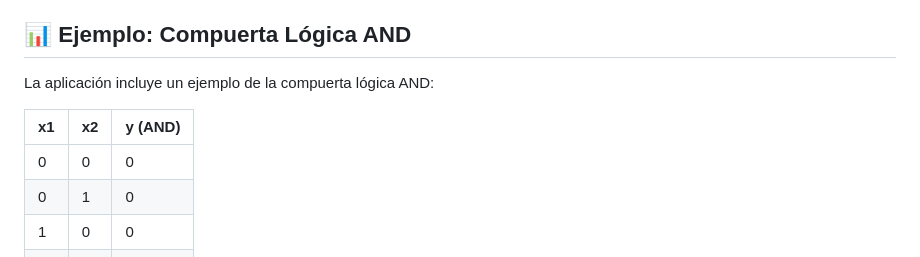
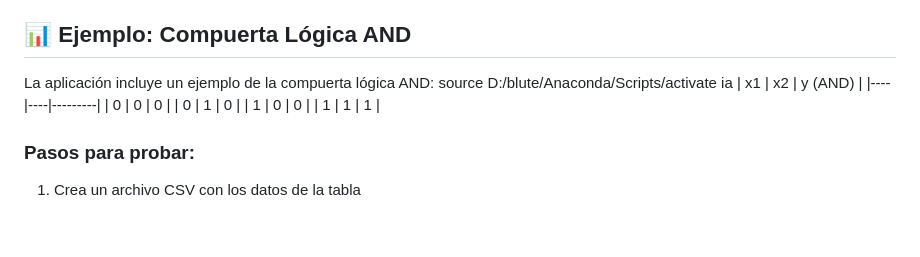
Before and after one commit to Jhonier-11/perceptron, a Markdown page: README.md, the part around the change. GitHub-like rendering; blank space fills up the shorter version.

Commit message:
Actualizar README.md para incluir la ruta de activación del entorno en el ejemplo de la compuerta lógica AND.

```diff
--- a/README.md
+++ b/README.md
@@ -92,7 +92,7 @@ Una implementación completa del algoritmo de perceptrón simple desde cero, con
 ## 📊 Ejemplo: Compuerta Lógica AND
 
 La aplicación incluye un ejemplo de la compuerta lógica AND:
-
+source D:/blute/Anaconda/Scripts/activate ia
 | x1 | x2 | y (AND) |
 |----|----|---------|
 | 0  | 0  | 0       |
```
